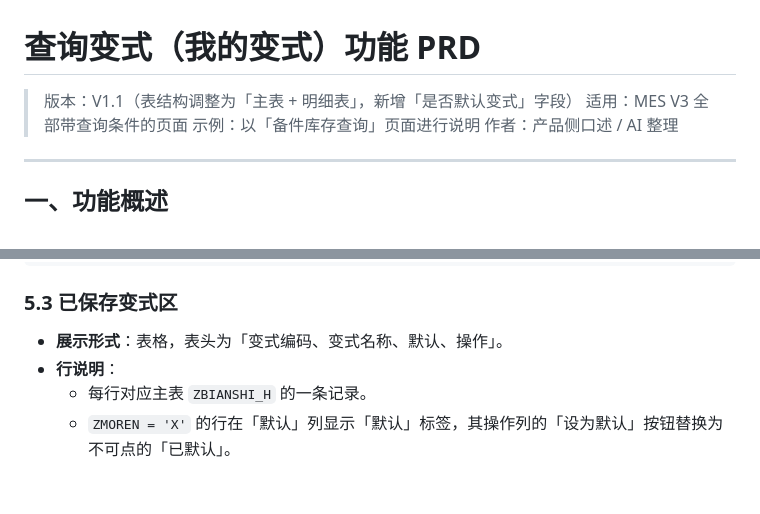
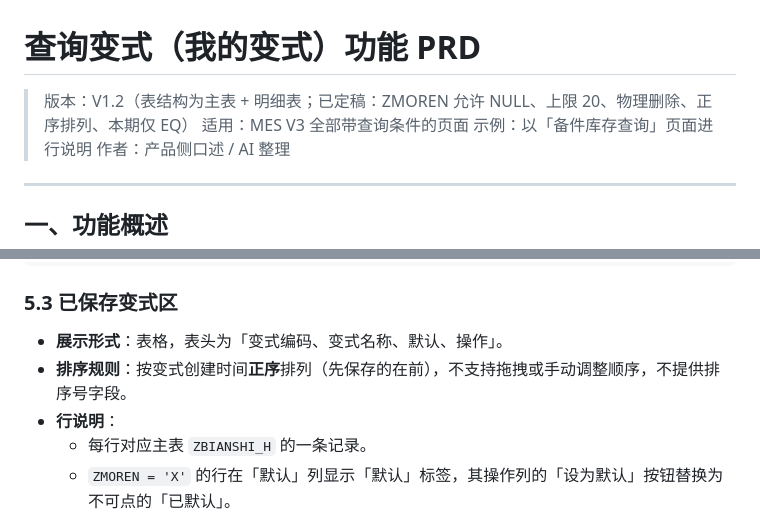
Before and after one commit to liangguoqi-0217/mes-system, a Markdown page: 查询变式PRD.md, 2 parts joined by grey strips. GitHub-like rendering; blank space fills up the shorter version.

```diff
--- a/查询变式PRD.md
+++ b/查询变式PRD.md
@@ -1,6 +1,6 @@
 # 查询变式（我的变式）功能 PRD
 
-> 版本：V1.1（表结构调整为「主表 + 明细表」，新增「是否默认变式」字段）
+> 版本：V1.2（表结构为主表 + 明细表；已定稿：ZMOREN 允许 NULL、上限 20、物理删除、正序排列、本期仅 EQ）
 > 适用：MES V3 全部带查询条件的页面
 > 示例：以「备件库存查询」页面进行说明
 > 作者：产品侧口述 / AI 整理
@@ -170,6 +177,7 @@ CREATE INDEX idx_d_code ON ZBIANSHI_D (ZBIANSHI);
 ### 5.3 已保存变式区
 
 - **展示形式**：表格，表头为「变式编码、变式名称、默认、操作」。
+- **排序规则**：按变式创建时间**正序**排列（先保存的在前），不支持拖拽或手动调整顺序，不提供排序号字段。
 - **行说明**：
   - 每行对应主表 `ZBIANSHI_H` 的一条记录。
   - `ZMOREN = 'X'` 的行在「默认」列显示「默认」标签，其操作列的「设为默认」按钮替换为不可点的「已默认」。
```
Also changed, not shown: other parts of 查询变式PRD.md (+37 -18 lines).
